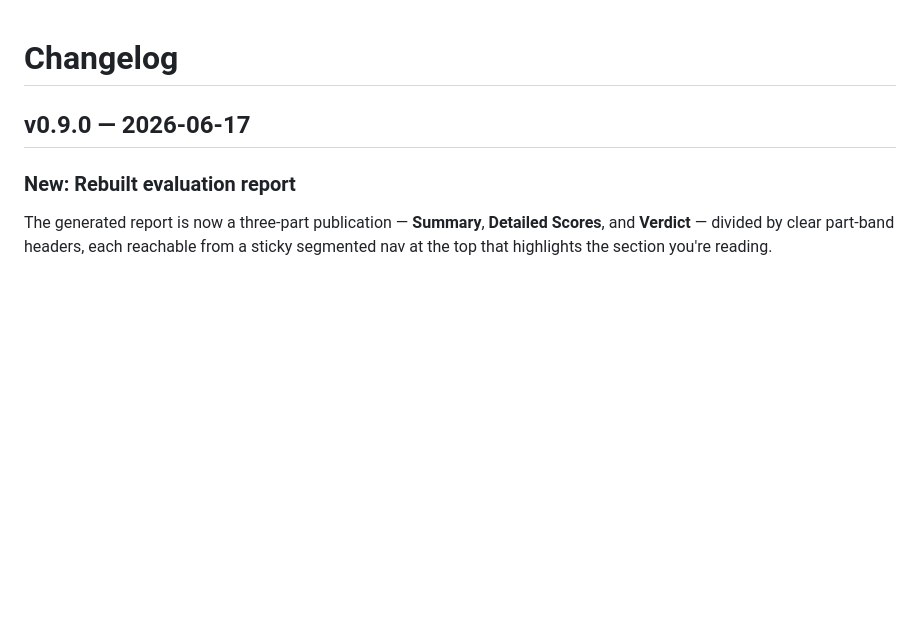
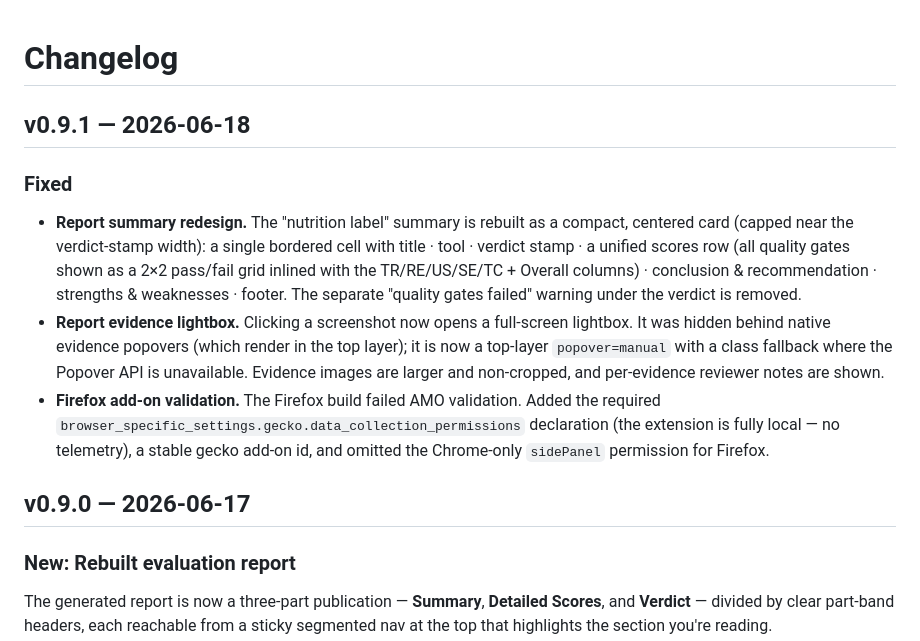
Before and after one commit to utsmok/review-extension, a Markdown page: CHANGELOG.md, the part around the change. GitHub-like rendering; blank space fills up the shorter version.

Commit message:
changelog: v0.9.1

```diff
--- a/CHANGELOG.md
+++ b/CHANGELOG.md
@@ -1,5 +1,13 @@
 # Changelog
 
+
+## v0.9.1 — 2026-06-18
+
+### Fixed
+
+- **Report summary redesign.** The "nutrition label" summary is rebuilt as a compact, centered card (capped near the verdict-stamp width): a single bordered cell with title · tool · verdict stamp · a unified scores row (all quality gates shown as a 2×2 pass/fail grid inlined with the TR/RE/US/SE/TC + Overall columns) · conclusion & recommendation · strengths & weaknesses · footer. The separate "quality gates failed" warning under the verdict is removed.
+- **Report evidence lightbox.** Clicking a screenshot now opens a full-screen lightbox. It was hidden behind native evidence popovers (which render in the top layer); it is now a top-layer `popover=manual` with a class fallback where the Popover API is unavailable. Evidence images are larger and non-cropped, and per-evidence reviewer notes are shown.
+- **Firefox add-on validation.** The Firefox build failed AMO validation. Added the required `browser_specific_settings.gecko.data_collection_permissions` declaration (the extension is fully local — no telemetry), a stable gecko add-on id, and omitted the Chrome-only `sidePanel` permission for Firefox.
 
 ## v0.9.0 — 2026-06-17
 
```
